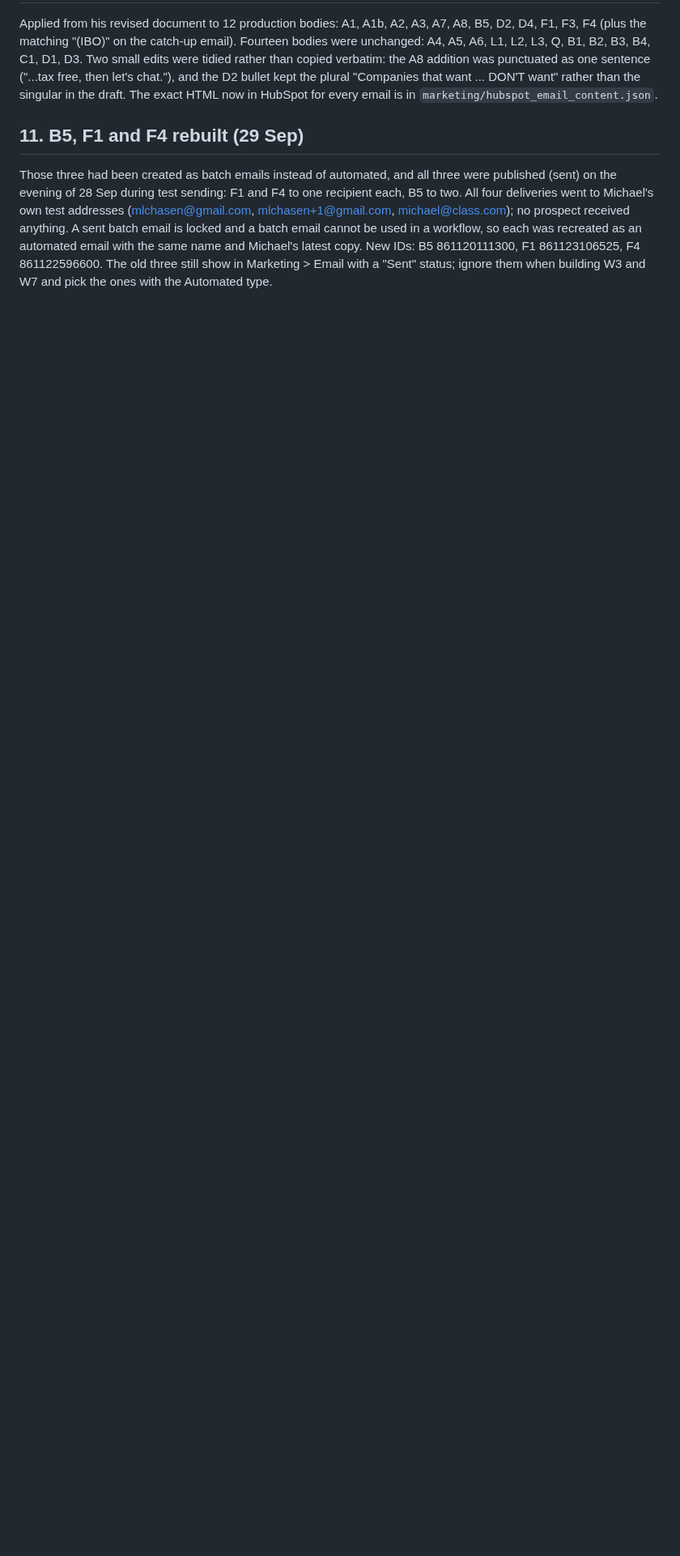
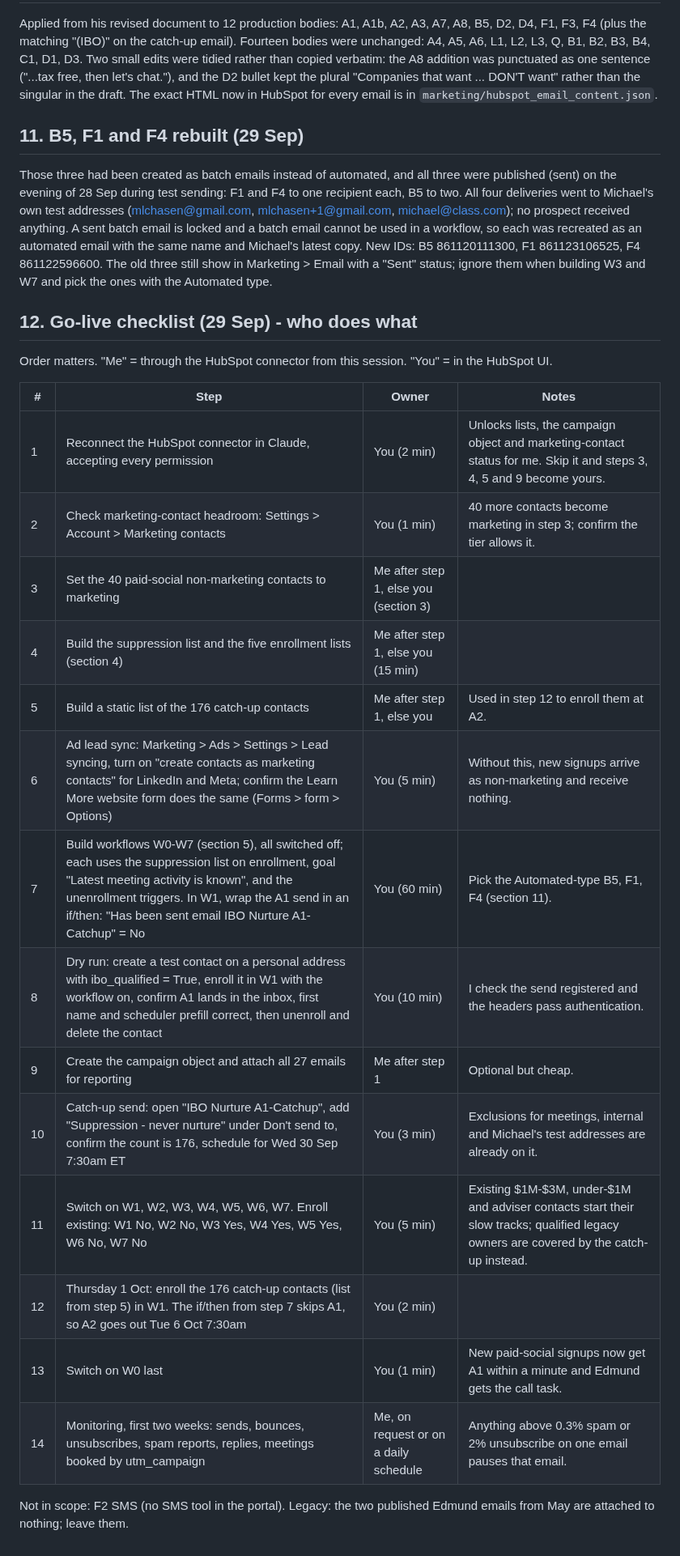
Before and after one commit to gregdavies-star/iboadvisors, a Markdown page: marketing/HUBSPOT_BUILD_RUNBOOK.md, the part around the change. Shown at 81% size. GitHub-like rendering; blank space fills up the shorter version.

Commit message:
Runbook: add go-live checklist with owners
Co-Authored-By: Claude Fable 5.1 <noreply@anthropic.com>
Claude-Session: https://claude.ai/code/session_01KSUZFzhuHY79jjnhk4rCMi

```diff
--- a/marketing/HUBSPOT_BUILD_RUNBOOK.md
+++ b/marketing/HUBSPOT_BUILD_RUNBOOK.md
@@ -181,3 +181,26 @@ Applied from his revised document to 12 production bodies: A1, A1b, A2, A3, A7,
 ## 11. B5, F1 and F4 rebuilt (29 Sep)
 
 Those three had been created as batch emails instead of automated, and all three were published (sent) on the evening of 28 Sep during test sending: F1 and F4 to one recipient each, B5 to two. All four deliveries went to Michael's own test addresses (mlchasen@gmail.com, mlchasen+1@gmail.com, michael@class.com); no prospect received anything. A sent batch email is locked and a batch email cannot be used in a workflow, so each was recreated as an automated email with the same name and Michael's latest copy. New IDs: B5 861120111300, F1 861123106525, F4 861122596600. The old three still show in Marketing > Email with a "Sent" status; ignore them when building W3 and W7 and pick the ones with the Automated type.
+
+## 12. Go-live checklist (29 Sep) - who does what
+
+Order matters. "Me" = through the HubSpot connector from this session. "You" = in the HubSpot UI.
+
+| # | Step | Owner | Notes |
+|---|---|---|---|
+| 1 | Reconnect the HubSpot connector in Claude, accepting every permission | You (2 min) | Unlocks lists, the campaign object and marketing-contact status for me. Skip it and steps 3, 4, 5 and 9 become yours. |
+| 2 | Check marketing-contact headroom: Settings > Account > Marketing contacts | You (1 min) | 40 more contacts become marketing in step 3; confirm the tier allows it. |
+| 3 | Set the 40 paid-social non-marketing contacts to marketing | Me after step 1, else you (section 3) | |
+| 4 | Build the suppression list and the five enrollment lists (section 4) | Me after step 1, else you (15 min) | |
+| 5 | Build a static list of the 176 catch-up contacts | Me after step 1, else you | Used in step 12 to enroll them at A2. |
+| 6 | Ad lead sync: Marketing > Ads > Settings > Lead syncing, turn on "create contacts as marketing contacts" for LinkedIn and Meta; confirm the Learn More website form does the same (Forms > form > Options) | You (5 min) | Without this, new signups arrive as non-marketing and receive nothing. |
+| 7 | Build workflows W0-W7 (section 5), all switched off; each uses the suppression list on enrollment, goal "Latest meeting activity is known", and the unenrollment triggers. In W1, wrap the A1 send in an if/then: "Has been sent email IBO Nurture A1-Catchup" = No | You (60 min) | Pick the Automated-type B5, F1, F4 (section 11). |
+| 8 | Dry run: create a test contact on a personal address with ibo_qualified = True, enroll it in W1 with the workflow on, confirm A1 lands in the inbox, first name and scheduler prefill correct, then unenroll and delete the contact | You (10 min) | I check the send registered and the headers pass authentication. |
+| 9 | Create the campaign object and attach all 27 emails for reporting | Me after step 1 | Optional but cheap. |
+| 10 | Catch-up send: open "IBO Nurture A1-Catchup", add "Suppression - never nurture" under Don't send to, confirm the count is 176, schedule for Wed 30 Sep 7:30am ET | You (3 min) | Exclusions for meetings, internal and Michael's test addresses are already on it. |
+| 11 | Switch on W1, W2, W3, W4, W5, W6, W7. Enroll existing: W1 No, W2 No, W3 Yes, W4 Yes, W5 Yes, W6 No, W7 No | You (5 min) | Existing $1M-$3M, under-$1M and adviser contacts start their slow tracks; qualified legacy owners are covered by the catch-up instead. |
+| 12 | Thursday 1 Oct: enroll the 176 catch-up contacts (list from step 5) in W1. The if/then from step 7 skips A1, so A2 goes out Tue 6 Oct 7:30am | You (2 min) | |
+| 13 | Switch on W0 last | You (1 min) | New paid-social signups now get A1 within a minute and Edmund gets the call task. |
+| 14 | Monitoring, first two weeks: sends, bounces, unsubscribes, spam reports, replies, meetings booked by utm_campaign | Me, on request or on a daily schedule | Anything above 0.3% spam or 2% unsubscribe on one email pauses that email. |
+
+Not in scope: F2 SMS (no SMS tool in the portal). Legacy: the two published Edmund emails from May are attached to nothing; leave them.
```
